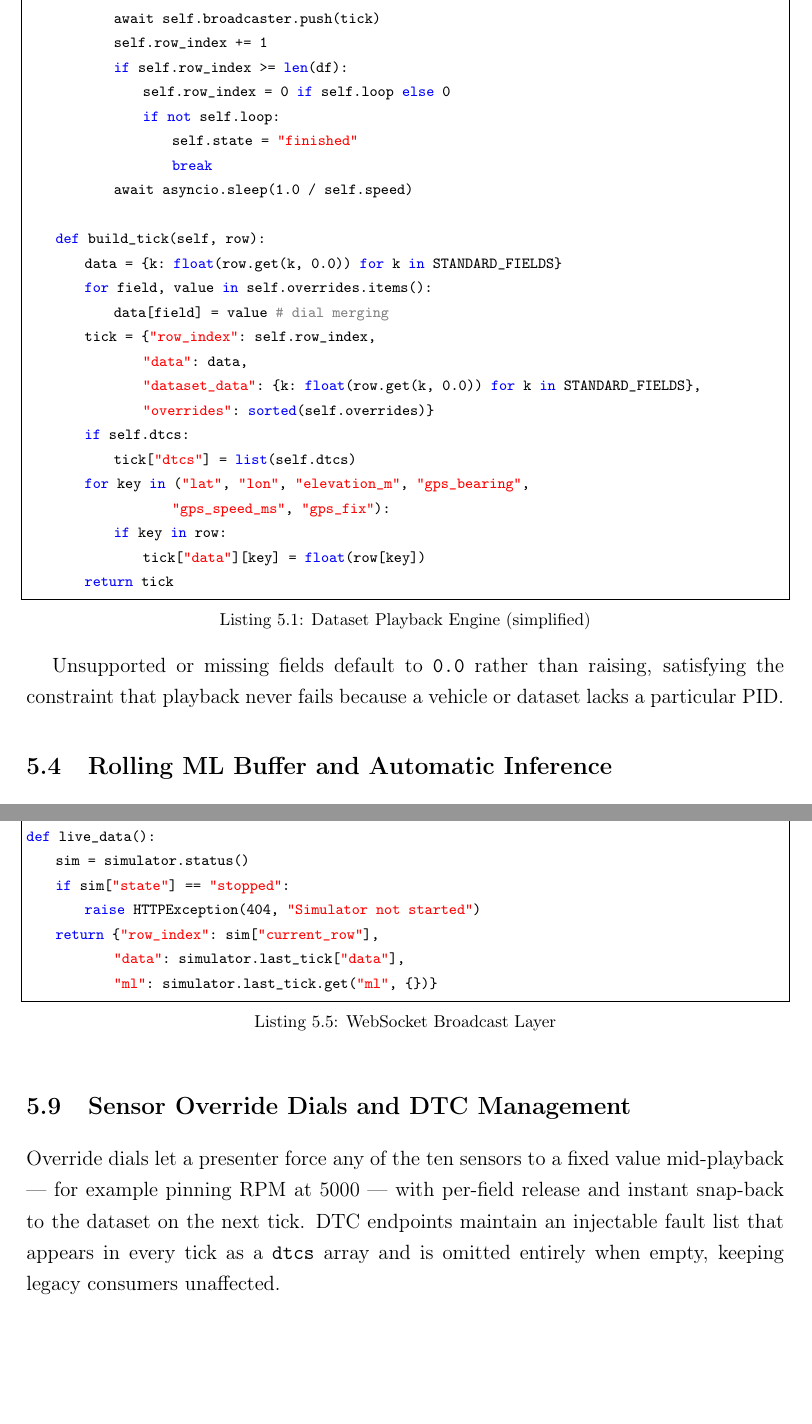
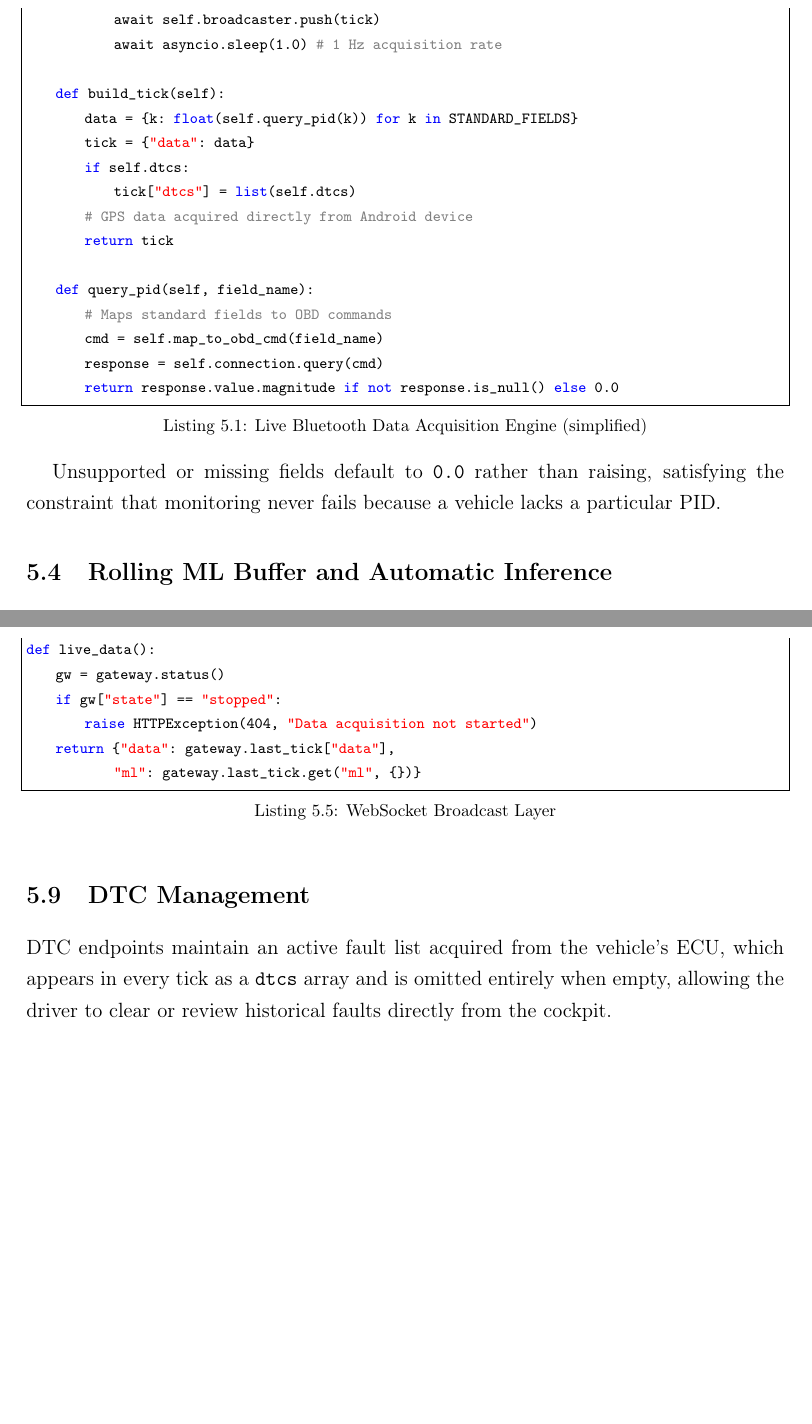
Before and after one commit to Pratham-U-dev/AutoVue_report, a LaTeX thesis (report.tex): two parts of pages 43 and 47 of 62, joined at a grey line, cut so that both start at the same text, the shorter picture padded with empty space. Compiled offline with pdfLaTeX.

Commit message:
chnages to implemetation

```diff
--- a/report.tex
+++ b/report.tex
@@ -815,3 +815,3 @@ The simulator is the data backbone of the platform. A dataset manager loads CSV
 
-\begin{lstlisting}[language=Python, caption={Dataset Playback Engine (simplified)}, label={lst:sim}]
+\begin{lstlisting}[language=Python, caption={Live Bluetooth Data Acquisition Engine (simplified)}, label={lst:sim}]
 import asyncio
@@ -843,32 +834,24 @@ class Simulator:
             self.ml_buffer.append(tick["data"])
             tick["ml"] = self.ml_buffer.infer()   # driver/health/fuel
             await self.broadcaster.push(tick)
-            self.row_index += 1
-            if self.row_index >= len(df):
-                self.row_index = 0 if self.loop else 0
-                if not self.loop:
-                    self.state = "finished"
-                    break
-            await asyncio.sleep(1.0 / self.speed)
+            await asyncio.sleep(1.0) # 1 Hz acquisition rate
 
-    def build_tick(self, row):
-        data = {k: float(row.get(k, 0.0)) for k in STANDARD_FIELDS}
-        for field, value in self.overrides.items():
-            data[field] = value                       # dial merging
-        tick = {"row_index": self.row_index,
-                "data": data,
-                "dataset_data": {k: float(row.get(k, 0.0)) for k in STANDARD_FIELDS},
-                "overrides": sorted(self.overrides)}
+    def build_tick(self):
+        data = {k: float(self.query_pid(k)) for k in STANDARD_FIELDS}
+        tick = {"data": data}
         if self.dtcs:
             tick["dtcs"] = list(self.dtcs)
-        for key in ("lat", "lon", "elevation_m", "gps_bearing",
-                    "gps_speed_ms", "gps_fix"):
-            if key in row:
-                tick["data"][key] = float(row[key])
+        # GPS data acquired directly from Android device
         return tick
+
+    def query_pid(self, field_name):
+        # Maps standard fields to OBD commands
+        cmd = self.map_to_obd_cmd(field_name)
+        response = self.connection.query(cmd)
+        return response.value.magnitude if not response.is_null() else 0.0
 \end{lstlisting}
 
-Unsupported or missing fields default to \texttt{0.0} rather than raising, satisfying the constraint that playback never fails because a vehicle or dataset lacks a particular PID.
+Unsupported or missing fields default to \texttt{0.0} rather than raising, satisfying the constraint that monitoring never fails because a vehicle lacks a particular PID.
 
 \section{Rolling ML Buffer and Automatic Inference}
 
@@ -1018,17 +997,16 @@ async def ws_logs(ws: WebSocket):
 
 @app.get("/api/live-data")
 def live_data():
-    sim = simulator.status()
-    if sim["state"] == "stopped":
-        raise HTTPException(404, "Simulator not started")
-    return {"row_index": sim["current_row"],
-            "data": simulator.last_tick["data"],
-            "ml": simulator.last_tick.get("ml", {})}
+    gw = gateway.status()
+    if gw["state"] == "stopped":
+        raise HTTPException(404, "Data acquisition not started")
+    return {"data": gateway.last_tick["data"],
+            "ml": gateway.last_tick.get("ml", {})}
 \end{lstlisting}
 
-\section{Sensor Override Dials and DTC Management}
+\section{DTC Management}
 
-Override dials let a presenter force any of the ten sensors to a fixed value mid-playback — for example pinning RPM at 5000 — with per-field release and instant snap-back to the dataset on the next tick. DTC endpoints maintain an injectable fault list that appears in every tick as a \texttt{dtcs} array and is omitted entirely when empty, keeping legacy consumers unaffected.
+DTC endpoints maintain an active fault list acquired from the vehicle's ECU, which appears in every tick as a \texttt{dtcs} array and is omitted entirely when empty, allowing the driver to clear or review historical faults directly from the cockpit.
 
 \section{GPS Route Integration}
 
```
Also changed, not shown: report.tex (53 more changed lines), 1 other file.
